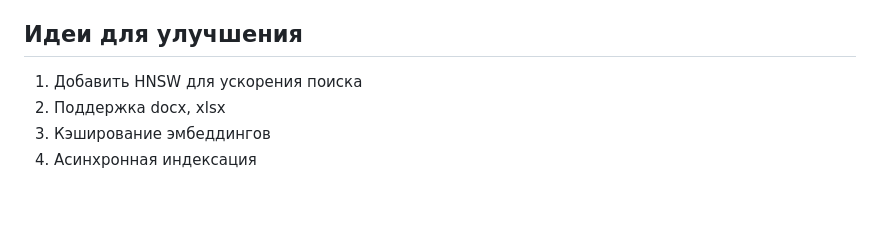
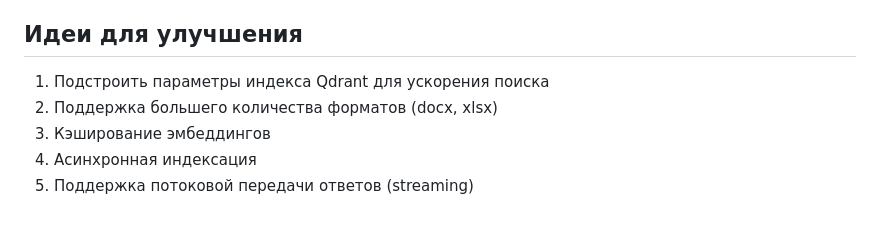
Before and after one commit to ValeriaErS/docsearch, a Markdown page: docs/reshenie.md, the part around one of its changes. GitHub-like rendering.

```diff
--- a/docs/reshenie.md
+++ b/docs/reshenie.md
@@ -56,7 +72,8 @@
 
 ## Идеи для улучшения
 
-1. Добавить HNSW для ускорения поиска
-2. Поддержка docx, xlsx
+1. Подстроить параметры индекса Qdrant для ускорения поиска
+2. Поддержка большего количества форматов (docx, xlsx)
 3. Кэширование эмбеддингов
 4. Асинхронная индексация
+5. Поддержка потоковой передачи ответов (streaming)
```
Also changed, not shown: other parts of docs/reshenie.md (+42 -26 lines).
